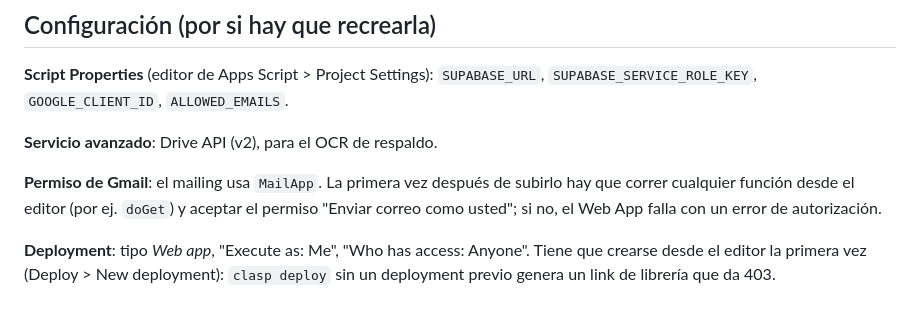
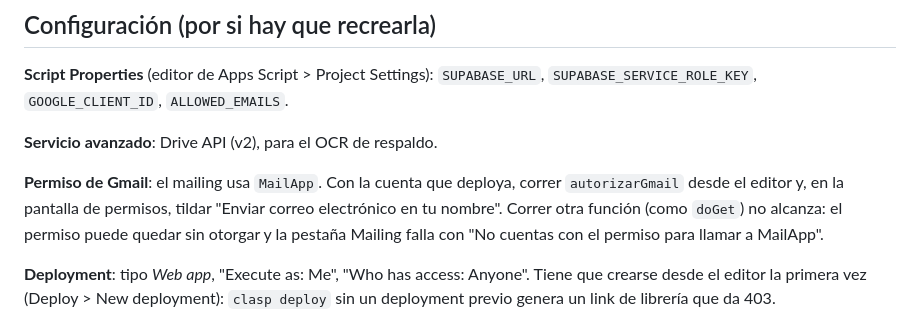
Before and after one commit to sechavarria-star/ko-fumigaciones, a Markdown page: SETUP.md, the part around the change. Rendered like a GitHub page.

Commit message:
SETUP: autorizar Gmail con autorizarGmail
Co-Authored-By: Claude Opus 5.5 <noreply@anthropic.com>

```diff
--- a/SETUP.md
+++ b/SETUP.md
@@ -79,10 +79,11 @@ facturas que lo componen, y lo manda desde la cuenta dueña del Apps Script.
 
 **Servicio avanzado**: Drive API (v2), para el OCR de respaldo.
 
-**Permiso de Gmail**: el mailing usa `MailApp`. La primera vez después de
-subirlo hay que correr cualquier función desde el editor (por ej.
-`doGet`) y aceptar el permiso "Enviar correo como usted"; si no, el
-Web App falla con un error de autorización.
+**Permiso de Gmail**: el mailing usa `MailApp`. Con la cuenta que deploya,
+correr `autorizarGmail` desde el editor y, en la pantalla de permisos,
+tildar "Enviar correo electrónico en tu nombre". Correr otra función (como
+`doGet`) no alcanza: el permiso puede quedar sin otorgar y la pestaña
+Mailing falla con "No cuentas con el permiso para llamar a MailApp".
 
 **Deployment**: tipo *Web app*, "Execute as: Me", "Who has access: Anyone".
 Tiene que crearse desde el editor la primera vez (Deploy > New deployment):
```
